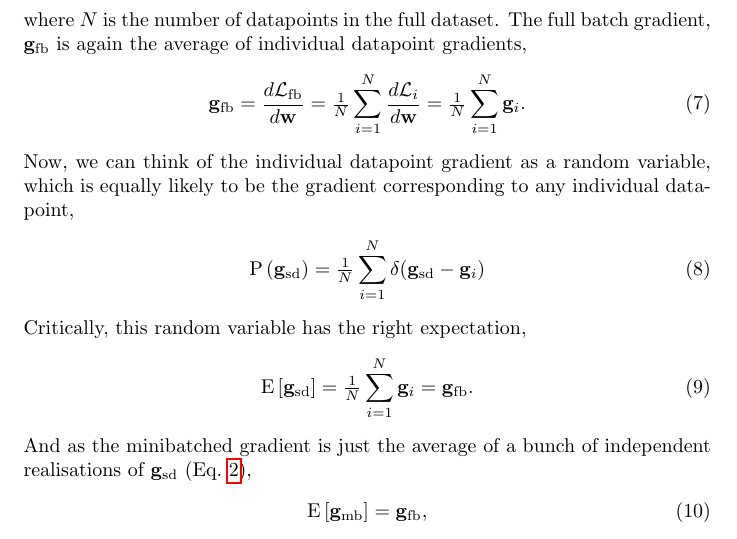
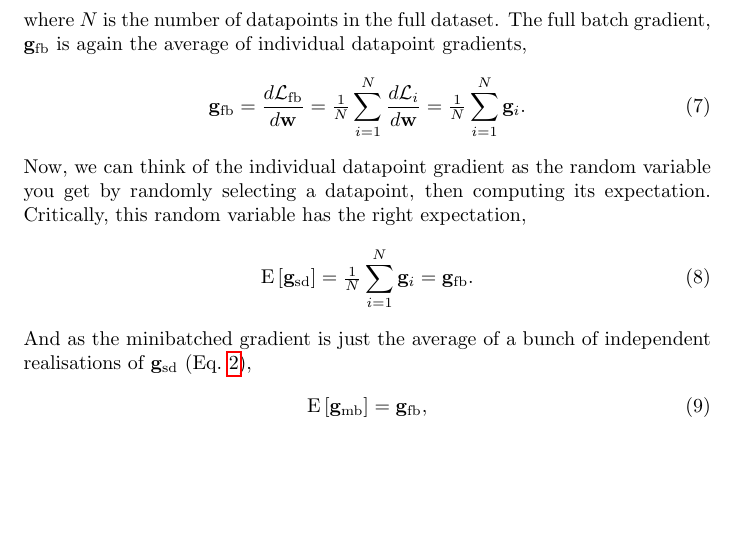
Before and after one commit to LaurenceA/SEMT20003, a LaTeX document (notes/7_optim/optim.tex): part of page 3 of 12, cut so that both start at the same text, the shorter picture padded with empty space. Compiled offline with pdfLaTeX.

Commit message:
Removed Dirac delta

```diff
--- a/notes/7_optim/optim.tex
+++ b/notes/7_optim/optim.tex
@@ -165,10 +165,7 @@ The full batch gradient, $\gfb$ is again the average of individual datapoint gra
 \begin{align}
   \gfb &= \dLfb{\w} = \fbavg \dLi{\w} = \fbavg \g_i.
 \end{align}
-Now, we can think of the individual datapoint gradient as a random variable, which is equally likely to be the gradient corresponding to any individual datapoint,
-\begin{align}
-  \P{\gsd} &= \fbavg \delta(\gsd - \g_i)
-\end{align}
+Now, we can think of the individual datapoint gradient as the random variable you get by randomly selecting a datapoint, then computing its expectation.
 Critically, this random variable has the right expectation,
 \begin{align}
   \E{\gsd} &= \fbavg \g_i = \gfb.
```
Also changed, not shown: notes/7_optim/optim.pdf.
